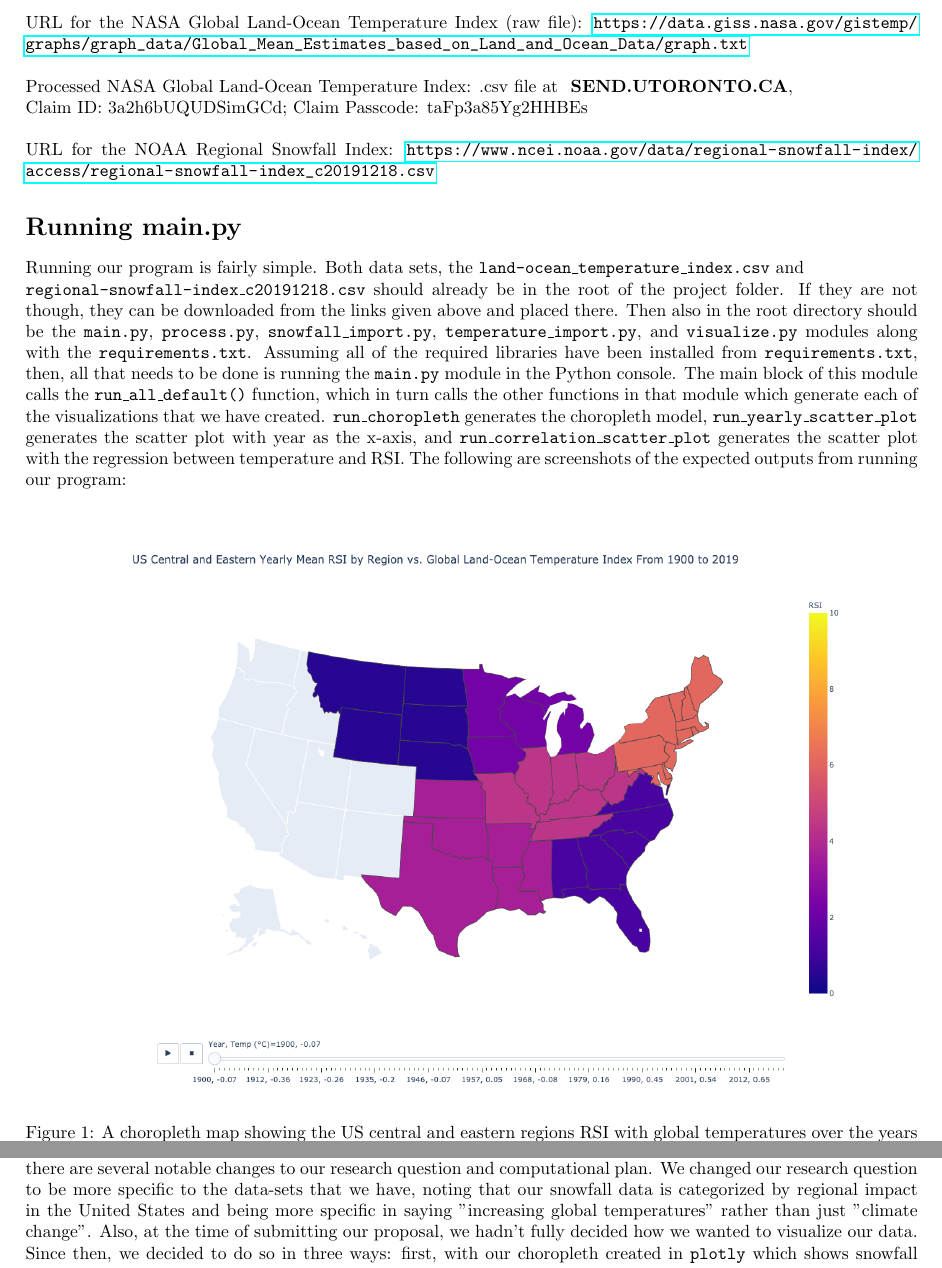
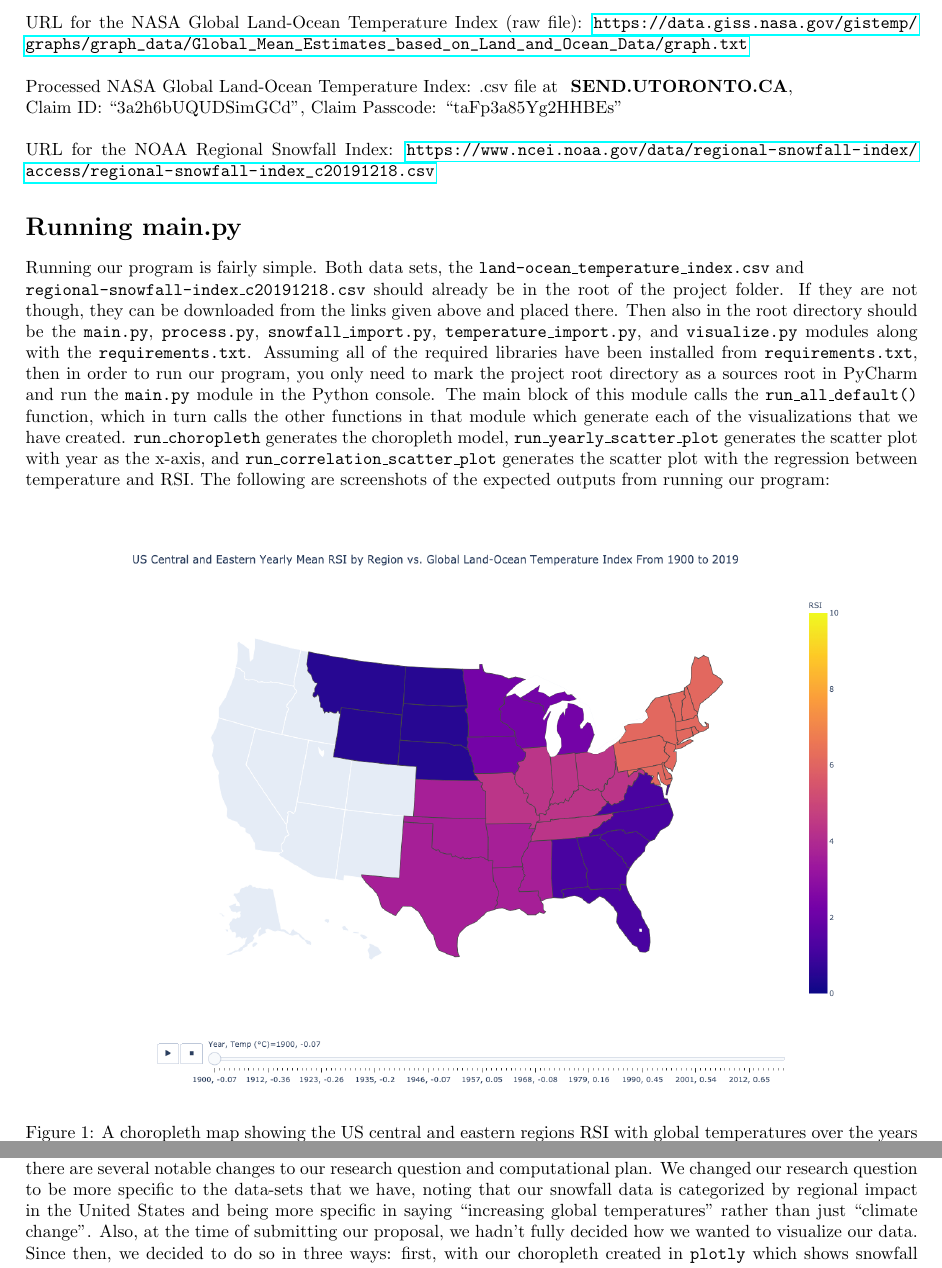
Before and after one commit to gnguralnick/csc110-climate-change-project, a LaTeX document (project_report.tex): two parts of pages 3 and 4 of 6, joined at a grey line, cut so that both start at the same text. Compiled offline with pdfLaTeX.

Commit message:
Submitted for real finally?

```diff
--- a/project_report.tex
+++ b/project_report.tex
@@ -70,7 +70,7 @@ Our final visualization is \texttt{show\_correlation\_scatter plot}. As will be
 
 URL for the NASA Global Land-Ocean Temperature Index (raw file): \url{https://data.giss.nasa.gov/gistemp/graphs/graph_data/Global_Mean_Estimates_based_on_Land_and_Ocean_Data/graph.txt}\\
 \\
-Processed NASA Global Land-Ocean Temperature Index: .csv file at \textbf{ SEND.UTORONTO.CA}, \\Claim ID: 3a2h6bUQUDSimGCd; Claim Passcode: taFp3a85Yg2HHBEs\\
+Processed NASA Global Land-Ocean Temperature Index: .csv file at \textbf{ SEND.UTORONTO.CA}, \\Claim ID: ``3a2h6bUQUDSimGCd", Claim Passcode: ``taFp3a85Yg2HHBEs"\\
 \\
 URL for the NOAA Regional Snowfall Index:
 \url{https://www.ncei.noaa.gov/data/regional-snowfall-index/access/regional-snowfall-index_c20191218.csv}
@@ -78,7 +78,7 @@ URL for the NOAA Regional Snowfall Index:
 \section*{Running main.py}
 Running our program is fairly simple. Both data sets, the \texttt{land-ocean\_temperature\_index.csv} and
 
-\noindent \texttt{regional-snowfall-index\_c20191218.csv} should already be in the root of the project folder. If they are not though, they can be downloaded from the links given above and placed there. Then also in the root directory should be the \texttt{main.py}, \texttt{process.py}, \texttt{snowfall\_import.py}, \texttt{temperature\_import.py}, and \texttt{visualize.py} modules along with the \texttt{requirements.txt}. Assuming all of the required libraries have been installed from \texttt{requirements.txt}, then, all that needs to be done is running the \texttt{main.py} module in the Python console. The main block of this module calls the \texttt{run\_all\_default()} function, which in turn calls the other functions in that module which generate each of the visualizations that we have created. \texttt{run\_choropleth} generates the choropleth model, \texttt{run\_yearly\_scatter\_plot} generates the scatter plot with year as the x-axis, and \texttt{run\_correlation\_scatter\_plot} generates the scatter plot with the regression between temperature and RSI.
+\noindent \texttt{regional-snowfall-index\_c20191218.csv} should already be in the root of the project folder. If they are not though, they can be downloaded from the links given above and placed there. Then also in the root directory should be the \texttt{main.py}, \texttt{process.py}, \texttt{snowfall\_import.py}, \texttt{temperature\_import.py}, and \texttt{visualize.py} modules along with the \texttt{requirements.txt}. Assuming all of the required libraries have been installed from \texttt{requirements.txt}, then in order to run our program, you only need to mark the project root directory as a sources root in PyCharm and run the \texttt{main.py} module in the Python console. The main block of this module calls the \texttt{run\_all\_default()} function, which in turn calls the other functions in that module which generate each of the visualizations that we have created. \texttt{run\_choropleth} generates the choropleth model, \texttt{run\_yearly\_scatter\_plot} generates the scatter plot with year as the x-axis, and \texttt{run\_correlation\_scatter\_plot} generates the scatter plot with the regression between temperature and RSI.
 The following are screenshots of the expected outputs from running our program:\\
 \begin{figure}[h]
     \centering
```
Also changed, not shown: project_report.pdf, project_report.tex (4 more changed lines), 1 other file.
